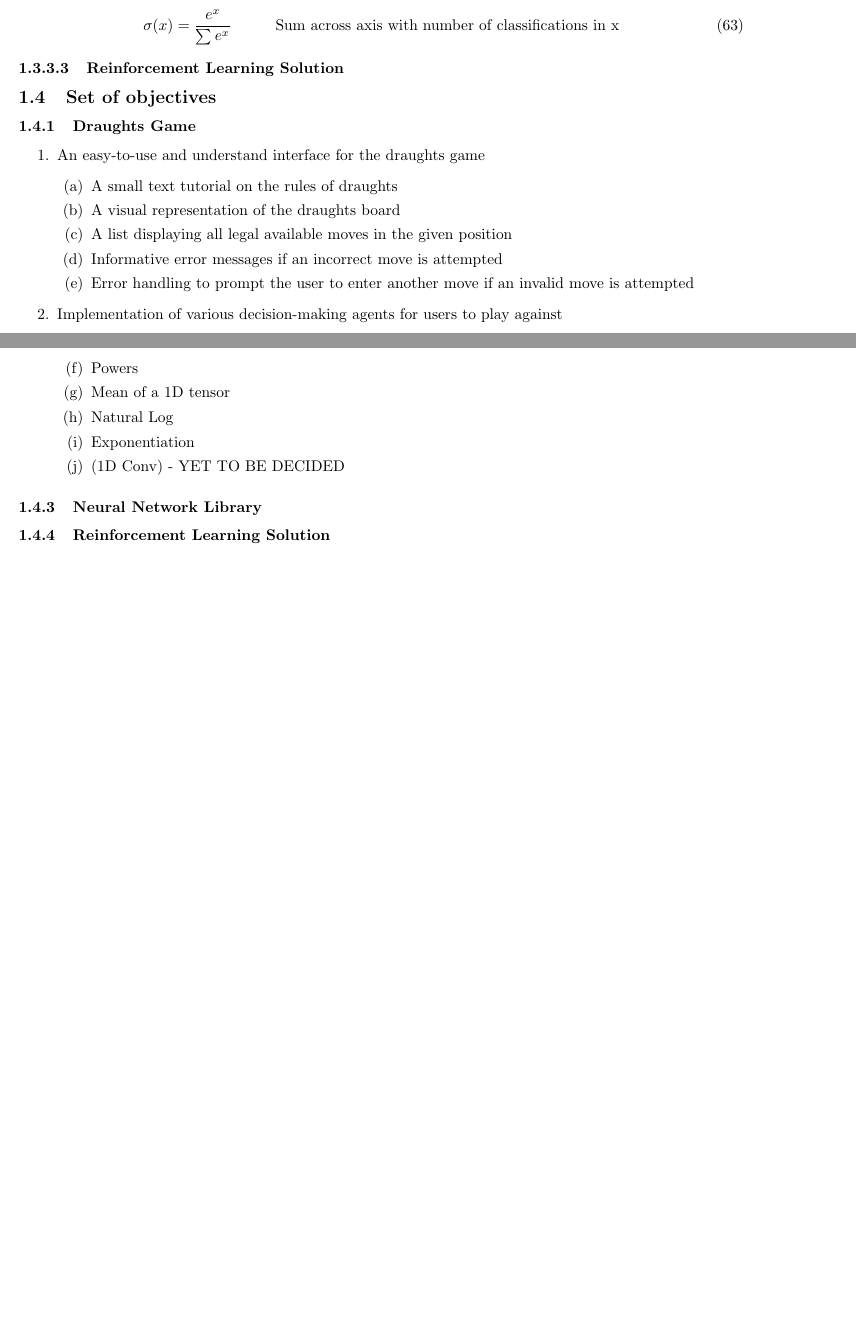
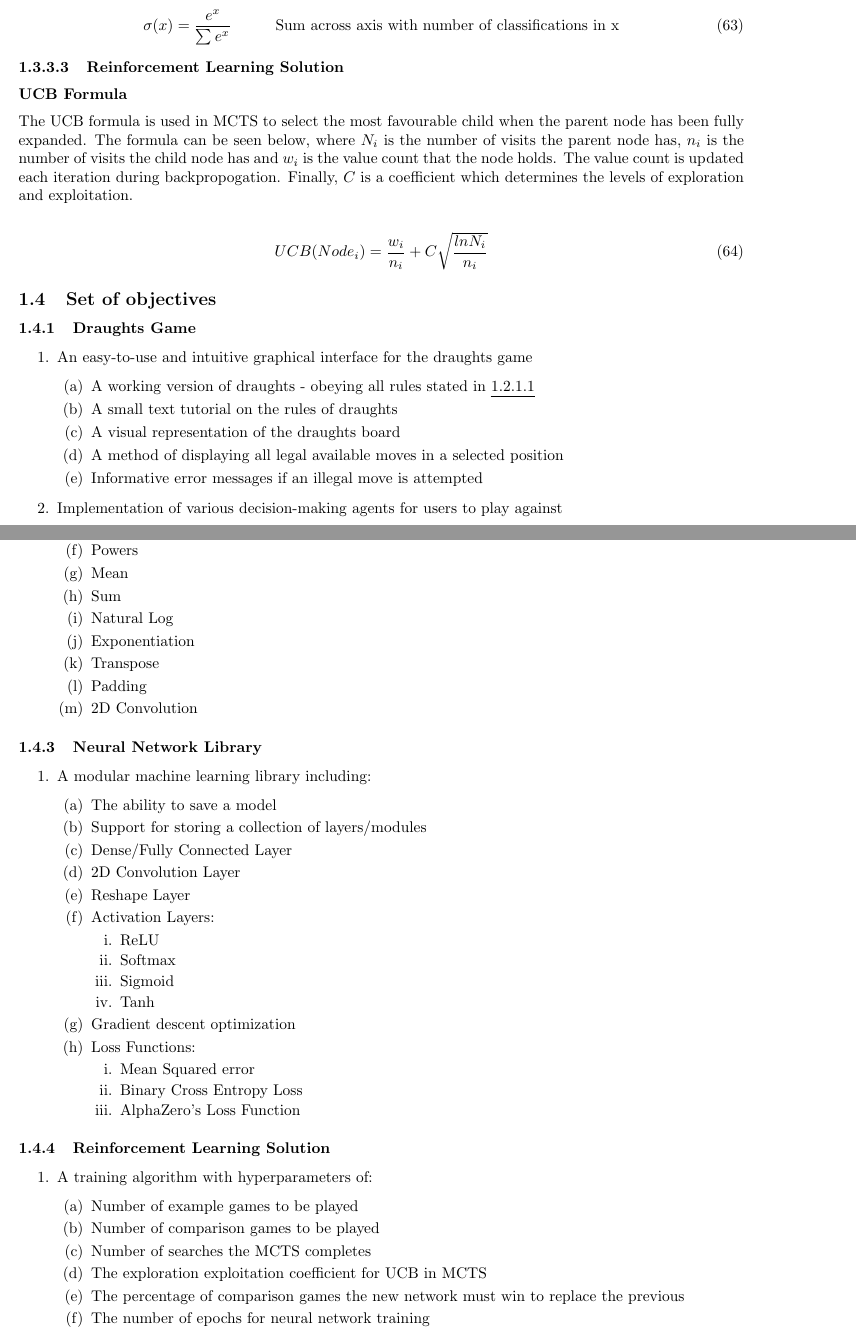
Before and after one commit to edgar-maddocks/NEA, a LaTeX document (LaTex/Edgar NEA tex.tex): two parts of pages 20 and 21 of 22, joined at a grey line, cut so that both start at the same text, the shorter picture padded with empty space. Compiled offline with pdfLaTeX.

Commit message:
Finish Analysis in TEX

```diff
--- a/LaTex/Edgar NEA tex.tex
+++ b/LaTex/Edgar NEA tex.tex
@@ -877,17 +874,25 @@
     \end{align}
 
     \subsubsubsection{Reinforcement Learning Solution}
+    \subsubsubsubsection{UCB Formula}
+    The UCB formula is used in MCTS to select the most favourable child when the parent node has been fully expanded. The formula can be seen below, where
+    $N_i$ is the number of visits the parent node has, $n_i$ is the number of visits the child node has and $w_i$ is the value count that the node holds. The
+    value count is updated each iteration during backpropogation. Finally, $C$ is a coefficient which determines the levels of exploration and exploitation.
+
+    \begin{align}
+        UCB(Node_i) = \frac{w_i}{n_i} + C \sqrt{\frac{ln N_i}{n_i}}
+    \end{align}
 
     \subsection{Set of objectives}
     \subsubsection{Draughts Game}
     \begin{enumerate}
-        \item An easy-to-use and understand interface for the draughts game
+        \item An easy-to-use and intuitive graphical interface for the draughts game
         \begin{enumerate}
+            \item A working version of draughts - obeying all rules stated in \myhy{Draughts}{1.2.1.1}
             \item A small text tutorial on the rules of draughts
             \item A visual representation of the draughts board
-            \item A list displaying all legal available moves in the given position
-            \item Informative error messages if an incorrect move is attempted
-            \item Error handling to prompt the user to enter another move if an invalid move is attempted
+            \item A method of displaying all legal available moves in a selected position
+            \item Informative error messages if an illegal move is attempted
         \end{enumerate}
         \item Implementation of various decision-making agents for users to play against
         \begin{enumerate}
@@ -906,13 +911,49 @@
             \item Division
             \item Matrix Multiplication
             \item Powers
-            \item Mean of a 1D tensor
+            \item Mean
+            \item Sum
             \item Natural Log
             \item Exponentiation
-            \item (1D Conv) - YET TO BE DECIDED
+            \item Transpose
+            \item Padding
+            \item 2D Convolution
         \end{enumerate}
     \end{enumerate}
     \subsubsection{Neural Network Library}
+    \begin{enumerate}
+        \item A modular machine learning library including:
+        \begin{enumerate}
+            \item The ability to save a model
+            \item Support for storing a collection of layers/modules
+            \item Dense/Fully Connected Layer
+            \item 2D Convolution Layer
+            \item Reshape Layer
+            \item Activation Layers:
+            \begin{enumerate}
+                \item ReLU
+                \item Softmax
+                \item Sigmoid
+                \item Tanh
+            \end{enumerate}
+            \item Gradient descent optimization
+            \item Loss Functions:
+            \begin{enumerate}
+                \item Mean Squared error
+                \item Binary Cross Entropy Loss
+                \item AlphaZero's Loss Function
+            \end{enumerate}
+        \end{enumerate}
+    \end{enumerate}
 
-    \subsubsection{Reinforcement Learning Solution}
-
+    \subsubsection{Reinforcement Learning Solution} \label{RLS Objs}
+    \begin{enumerate}
+        \item A training algorithm with hyperparameters of:
+        \begin{enumerate}
+            \item Number of example games to be played
+            \item Number of comparison games to be played
+            \item Number of searches the MCTS completes
+            \item The exploration exploitation coefficient for UCB in MCTS
+            \item The percentage of comparison games the new network must win to replace the previous
+            \item The number of epochs for neural network training
+            \item The number of iterations where a new network is trained
```
Also changed, not shown: LaTex/Edgar NEA tex.tex (16 more changed lines), 5 other files.
